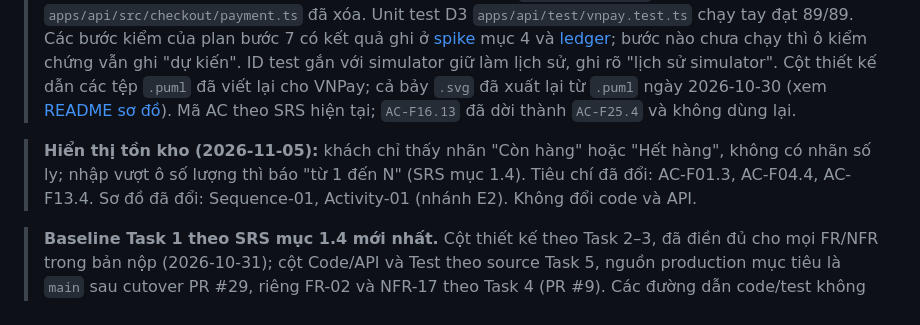
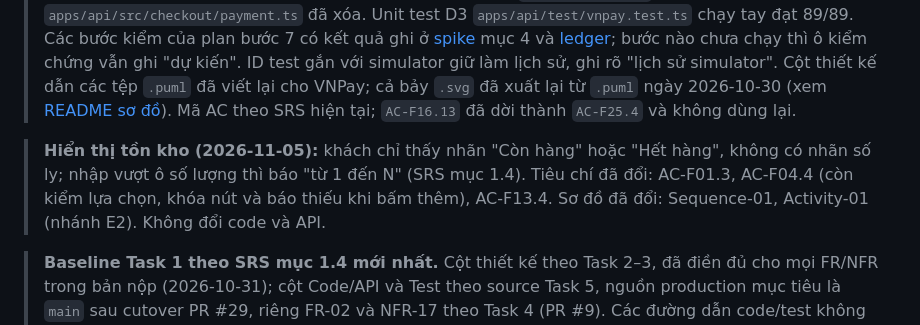
Before and after one commit to DuVinhLoi/BrewLite, a Markdown page: docs/traceability-matrix.md, the part around one of its changes. Rendered like a GitHub page.

```diff
--- a/docs/traceability-matrix.md
+++ b/docs/traceability-matrix.md
@@ -4,7 +4,7 @@
 
 > **VNPay sandbox (2026-10-29):** thanh toán đổi từ simulator sang VNPay sandbox theo [kế hoạch VNPay](planning/2026-10-29-vnpay-payment-plan.md) và [ADR-007](architecture/adr/007-vnpay-sandbox.md). Dòng đã đổi: FR-14, FR-15, FR-16, FR-25, FR-31 (cùng FR-20 chỉ số bước và FR-26 chỉ ghi chú); NFR-03, NFR-05, NFR-06, NFR-07, NFR-08, NFR-09, NFR-11, NFR-12, NFR-13, NFR-14, NFR-15, NFR-18, NFR-19, NFR-20. Code bước 5–6 đã merge vào `a2/payment-vnpay` (2026-10-30), simulator `apps/api/src/checkout/payment.ts` đã xóa. Unit test D3 `apps/api/test/vnpay.test.ts` chạy tay đạt 89/89. Các bước kiểm của plan bước 7 có kết quả ghi ở [spike](payment-vnpay-spike.md) mục 4 và [ledger](planning/handoff/2026-10-29-vnpay/ledger.md); bước nào chưa chạy thì ô kiểm chứng vẫn ghi "dự kiến". ID test gắn với simulator giữ làm lịch sử, ghi rõ "lịch sử simulator". Cột thiết kế dẫn các tệp `.puml` đã viết lại cho VNPay; cả bảy `.svg` đã xuất lại từ `.puml` ngày 2026-10-30 (xem [README sơ đồ](diagrams/README.md)). Mã AC theo SRS hiện tại; `AC-F16.13` đã dời thành `AC-F25.4` và không dùng lại.
 
-> **Hiển thị tồn kho (2026-11-05):** khách chỉ thấy nhãn "Còn hàng" hoặc "Hết hàng", không có nhãn số ly; nhập vượt ô số lượng thì báo "từ 1 đến N" (SRS mục 1.4). Tiêu chí đã đổi: AC-F01.3, AC-F04.4, AC-F13.4. Sơ đồ đã đổi: Sequence-01, Activity-01 (nhánh E2). Không đổi code và API.
+> **Hiển thị tồn kho (2026-11-05):** khách chỉ thấy nhãn "Còn hàng" hoặc "Hết hàng", không có nhãn số ly; nhập vượt ô số lượng thì báo "từ 1 đến N" (SRS mục 1.4). Tiêu chí đã đổi: AC-F01.3, AC-F04.4 (còn kiểm lựa chọn, khóa nút và báo thiếu khi bấm thêm), AC-F13.4. Sơ đồ đã đổi: Sequence-01, Activity-01 (nhánh E2). Không đổi code và API.
 
 > **Baseline Task 1 theo SRS mục 1.4 mới nhất.** Cột thiết kế theo Task 2–3, đã điền đủ cho mọi FR/NFR trong bản nộp (2026-10-31); cột Code/API và Test theo source Task 5, nguồn production mục tiêu là `main` sau cutover PR #29, riêng FR-02 và NFR-17 theo Task 4 (PR #9). Các đường dẫn code/test không thay thế nghiệm thu. Xem [checkpoint Task 4](checkpoints/2026-10-19-task4.md).
 >
```
Also changed, not shown: other parts of docs/traceability-matrix.md (+1 -1 lines), docs/requirements/srs.md (+2 -2 lines).
